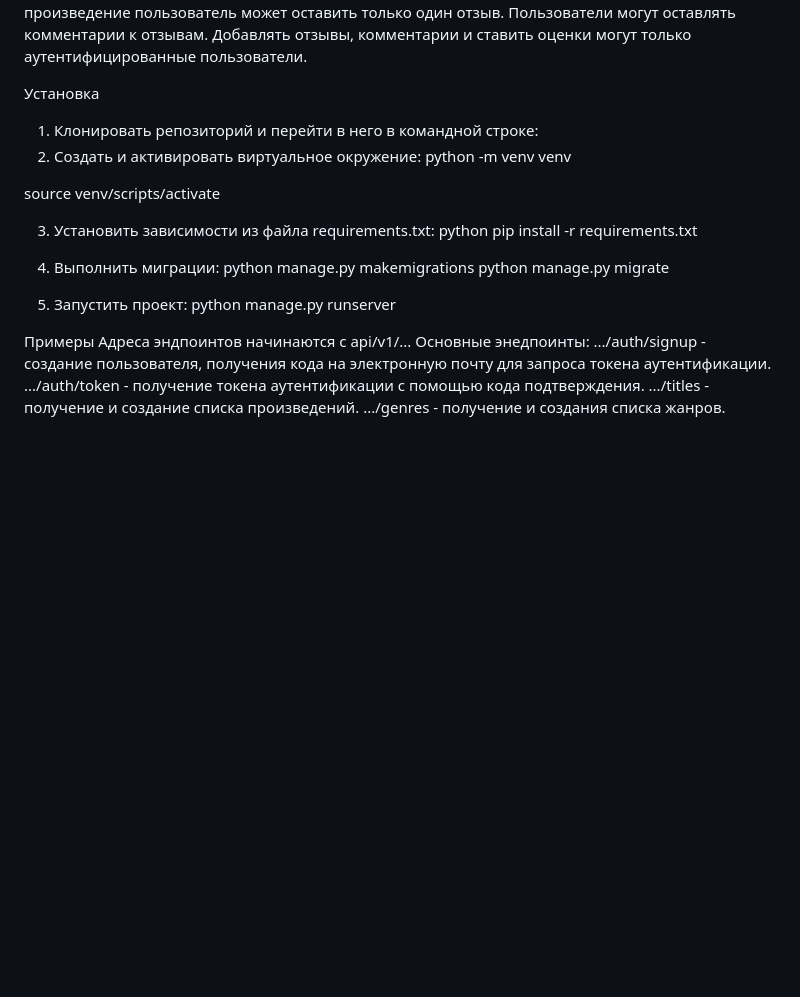
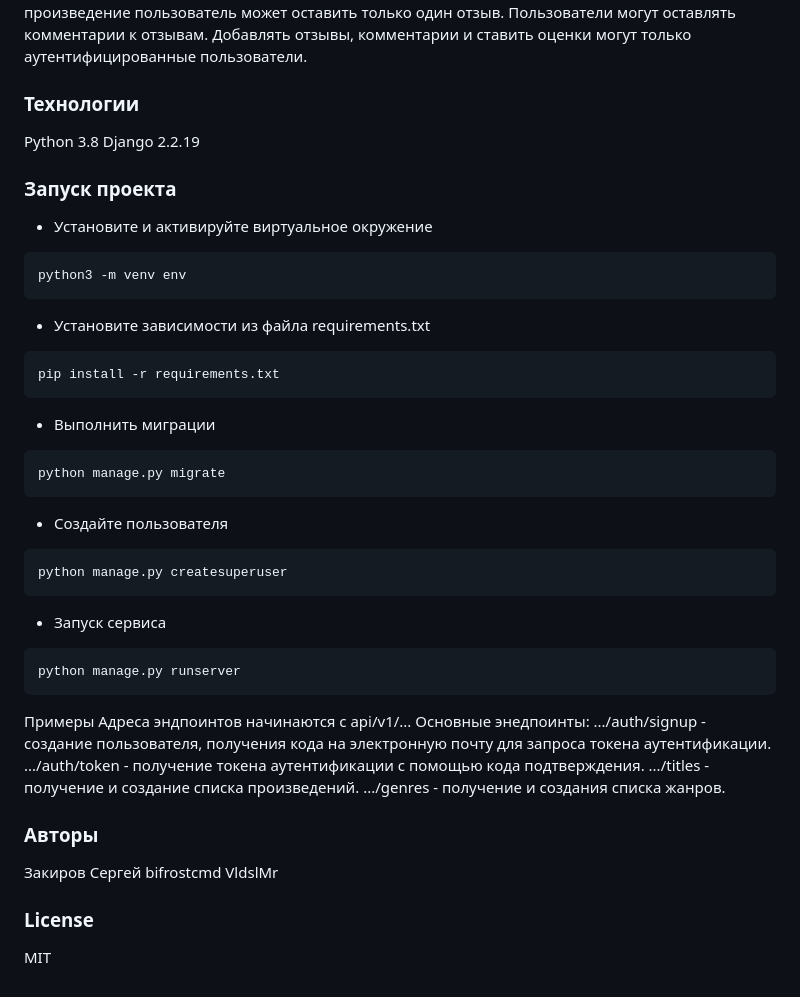
Before and after one commit to YourKeysAreMine/api_yamdb, a Markdown page: README.md, the part around the change printed below. Drawn GitHub-style; blank space fills up the shorter version.

````diff
--- a/README.md
+++ b/README.md
@@ -9,21 +9,32 @@
 Пользователи могут оставлять комментарии к отзывам.
 Добавлять отзывы, комментарии и ставить оценки могут только аутентифицированные пользователи.
 
-Установка
-1) Клонировать репозиторий и перейти в него в командной строке:
-2) Cоздать и активировать виртуальное окружение:
-python -m venv venv
+### Технологии
 
-source venv/scripts/activate
+Python 3.8 Django 2.2.19
 
-3) Установить зависимости из файла requirements.txt:
-python pip install -r requirements.txt
+### Запуск проекта
 
-4) Выполнить миграции:
-python manage.py makemigrations python manage.py migrate
-
-5) Запустить проект:
+- Установите и активируйте виртуальное окружение
+```
+python3 -m venv env
+```
+- Установите зависимости из файла requirements.txt
+```
+pip install -r requirements.txt
+```
+- Выполнить миграции
+```
+python manage.py migrate
+```
+- Создайте пользователя
+```
+python manage.py createsuperuser
+```
+- Запуск сервиса
+```
 python manage.py runserver
+```
 
 Примеры
 Адреса эндпоинтов начинаются с api/v1/... Основные энедпоинты:
@@ -31,3 +42,11 @@ python manage.py runserver
 .../auth/token - получение токена аутентификации с помощью кода подтверждения.
 .../titles - получение и создание списка произведений.
 .../genres - получение и создания списка жанров.
+
+### Авторы
+Закиров Сергей
+bifrostcmd
+VldslMr
+
+### License
+MIT
````
Also changed, not shown: other parts of README.md (+1 -1 lines).
